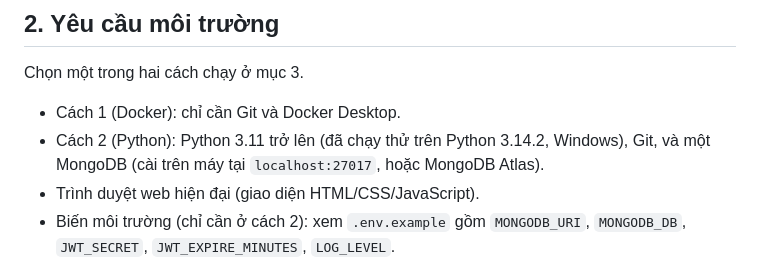
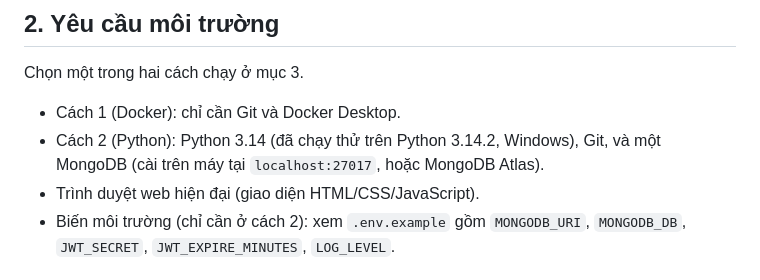
Before and after one commit to thynan98/cdtn1-lethithuyngan-l2, a Markdown page: README.md, the part around the change. Drawn GitHub-style.

Commit message:
docs: ghi dung phien ban Python da chay thu

```diff
--- a/README.md
+++ b/README.md
@@ -15,7 +15,7 @@ Tại trung tâm bảo hành Mekong Mobile, yêu cầu bảo hành đang đượ
 Chọn một trong hai cách chạy ở mục 3.
 
 - Cách 1 (Docker): chỉ cần Git và Docker Desktop.
-- Cách 2 (Python): Python 3.11 trở lên (đã chạy thử trên Python 3.14.2, Windows), Git, và một MongoDB (cài trên máy tại `localhost:27017`, hoặc MongoDB Atlas).
+- Cách 2 (Python): Python 3.14 (đã chạy thử trên Python 3.14.2, Windows), Git, và một MongoDB (cài trên máy tại `localhost:27017`, hoặc MongoDB Atlas).
 - Trình duyệt web hiện đại (giao diện HTML/CSS/JavaScript).
 - Biến môi trường (chỉ cần ở cách 2): xem `.env.example` gồm `MONGODB_URI`, `MONGODB_DB`, `JWT_SECRET`, `JWT_EXPIRE_MINUTES`, `LOG_LEVEL`.
 
```
